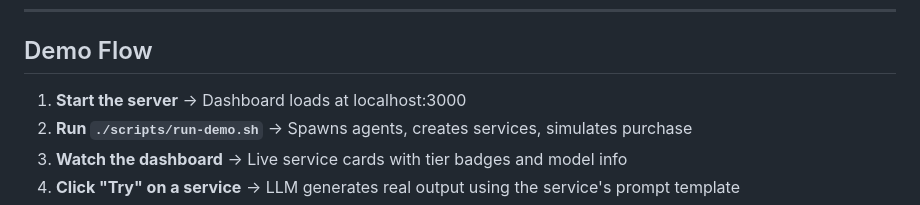
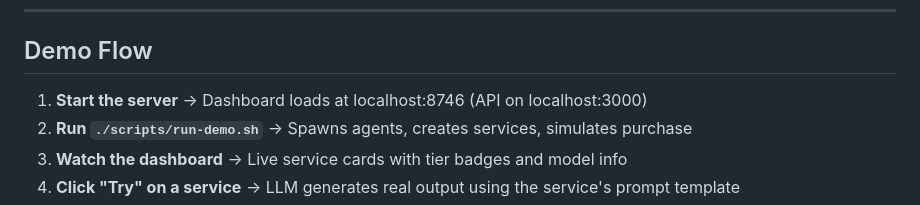
Before and after one commit to synthalorian/clawtrade, a Markdown page: HACKATHON.md, the part around the change. GitHub-like rendering.

Commit message:
v2.8.1: Fix HACKATHON.md port reference — dashboard is 8746, not 3000

```diff
--- a/HACKATHON.md
+++ b/HACKATHON.md
@@ -145,7 +145,7 @@ let price_cents = calculate_price(def.base_price_cents, similar_count, agent.rep
 
 ## Demo Flow
 
-1. **Start the server** → Dashboard loads at localhost:3000
+1. **Start the server** → Dashboard loads at localhost:8746 (API on localhost:3000)
 2. **Run `./scripts/run-demo.sh`** → Spawns agents, creates services, simulates purchase
 3. **Watch the dashboard** → Live service cards with tier badges and model info
 4. **Click "Try" on a service** → LLM generates real output using the service's prompt template
```
